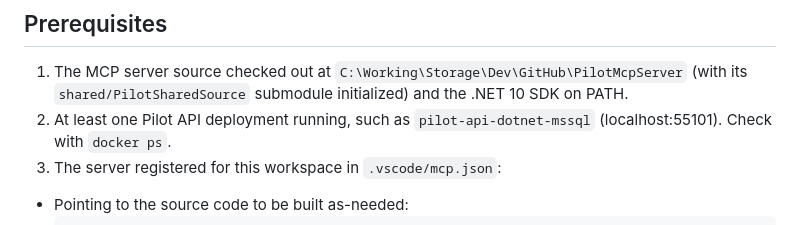
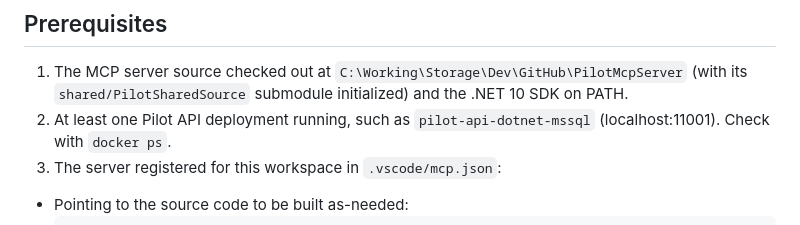
Before and after one commit to MikeLooper/AIAssistants, a Markdown page: mcp-server-usage-demo/agents/README.md, the part around the change. GitHub-like rendering.

Commit message:
Updated port usages to avoid conflicts with system reserved bindings.

````diff
--- a/mcp-server-usage-demo/agents/README.md
+++ b/mcp-server-usage-demo/agents/README.md
@@ -23,7 +23,7 @@ MCP server, and writes one timestamped Markdown report per exercise part into
    `C:\Working\Storage\Dev\GitHub\PilotMcpServer` (with its
    `shared/PilotSharedSource` submodule initialized) and the .NET 10 SDK on PATH.
 2. At least one Pilot API deployment running, such as
-   `pilot-api-dotnet-mssql` (localhost:55101). Check with `docker ps`.
+   `pilot-api-dotnet-mssql` (localhost:11001). Check with `docker ps`.
 3. The server registered for this workspace in `.vscode/mcp.json`:
 - Pointing to the source code to be built as-needed:
    ```json
````
